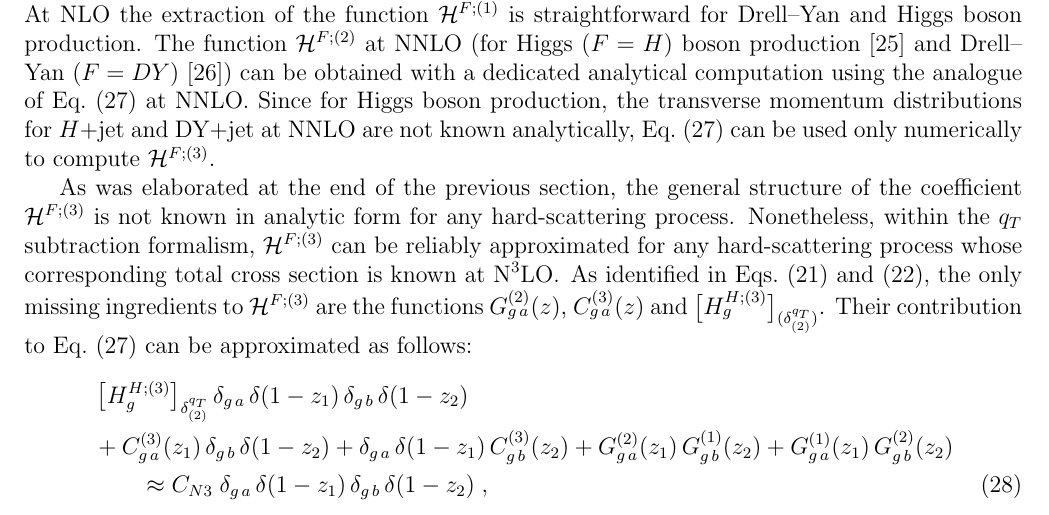
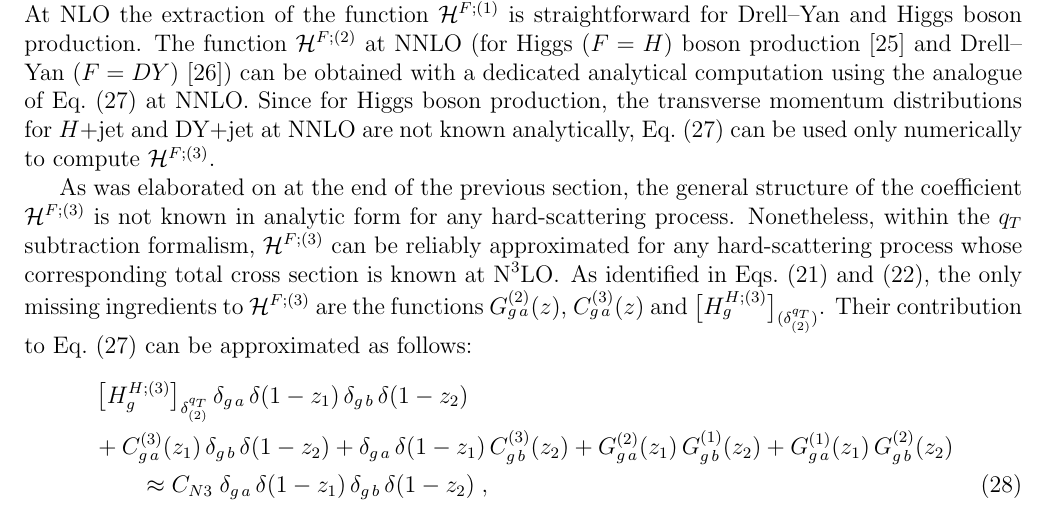
Before and after one commit to neorobin88/paper_yH, a LaTeX document (HiggsN3LOdiff.tex): part of page 9 of 29, cut so that both start at the same text. Compiled offline with pdfLaTeX.

Commit message:
add back elaborated on

```diff
--- a/HiggsN3LOdiff.tex
+++ b/HiggsN3LOdiff.tex
@@ -587,7 +587,7 @@ where $\as=\as(\muR^2)$.
 
 If all the components on the left-hand side of Eq.~\eqref{h3nnlo} are known analytically (as it was the case at NNLO in Refs.~\cite{Catani:2011kr,Catani:2012qa}), the function $\cH^{F}$ can be extracted exactly in analytical form. At NLO the extraction of the function  $\cH^{F;(1)}$ is straightforward for Drell--Yan and Higgs boson production. The function $\cH^{F;(2)}$ at NNLO (for Higgs ($F=H$) boson production~\cite{Catani:2011kr} and Drell--Yan ($F=DY$)~\cite{Catani:2012qa}) can be obtained with a dedicated analytical computation using the analogue of Eq.~\eqref{h3nnlo} at NNLO. Since for Higgs boson production, the transverse momentum distributions for $H$+jet and DY+jet at NNLO are not known analytically, Eq.~\eqref{h3nnlo} can be used only numerically to compute $\cH^{F;(3)}$.
 
-As was elaborated at the end of the previous section, the general structure of the coefficient $\cH^{F;(3)}$ is not known in analytic form for any hard-scattering process. Nonetheless, within the $\qt$ subtraction  formalism, $\cH^{F;(3)}$ can be reliably approximated for any hard-scattering process whose corresponding total cross section is known at \N3\LO.
+As was elaborated on at the end of the previous section, the general structure of the coefficient $\cH^{F;(3)}$ is not known in analytic form for any hard-scattering process. Nonetheless, within the $\qt$ subtraction  formalism, $\cH^{F;(3)}$ can be reliably approximated for any hard-scattering process whose corresponding total cross section is known at \N3\LO.
 As identified in Eqs.~\eqref{H3} and \eqref{H3deltaqT2}, the only missing ingredients to $\cH^{F;(3)}$ are the functions $G^{(2)}_{g\,a}(z)$, $C^{(3)}_{g\,a}(z)$ and $ \bigl[H^{H;(3)}_{g}\bigr]_{(\delta^{\qt}_{(2)})}$.
 Their contribution to Eq.~\eqref{h3nnlo} can be approximated as follows:
 \begin{align}
```
Also changed, not shown: HiggsN3LOdiff.pdf.
